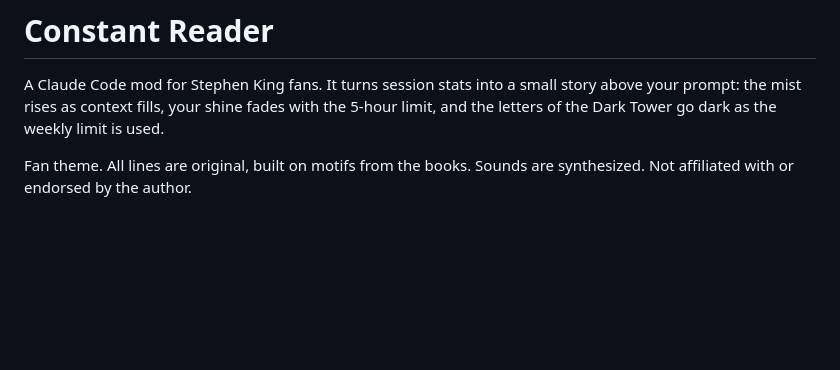
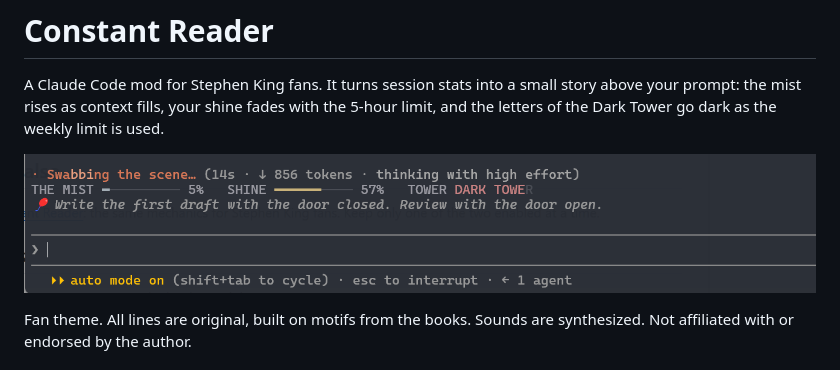
Before and after one commit to I3rixon/claude-constant-reader, a Markdown page: README.md, the part around the change. Drawn GitHub-style; pictures changed too: docs/screenshot.png (added); blank space fills up the shorter version.

Commit message:
Add screenshot to README

```diff
--- a/README.md
+++ b/README.md
@@ -1,6 +1,8 @@
 # Constant Reader
 
 A Claude Code mod for Stephen King fans. It turns session stats into a small story above your prompt: the mist rises as context fills, your shine fades with the 5-hour limit, and the letters of the Dark Tower go dark as the weekly limit is used.
+
+![Constant Reader stat bars above the prompt](docs/screenshot.png)
 
 Fan theme. All lines are original, built on motifs from the books. Sounds are synthesized. Not affiliated with or endorsed by the author.
 
```
